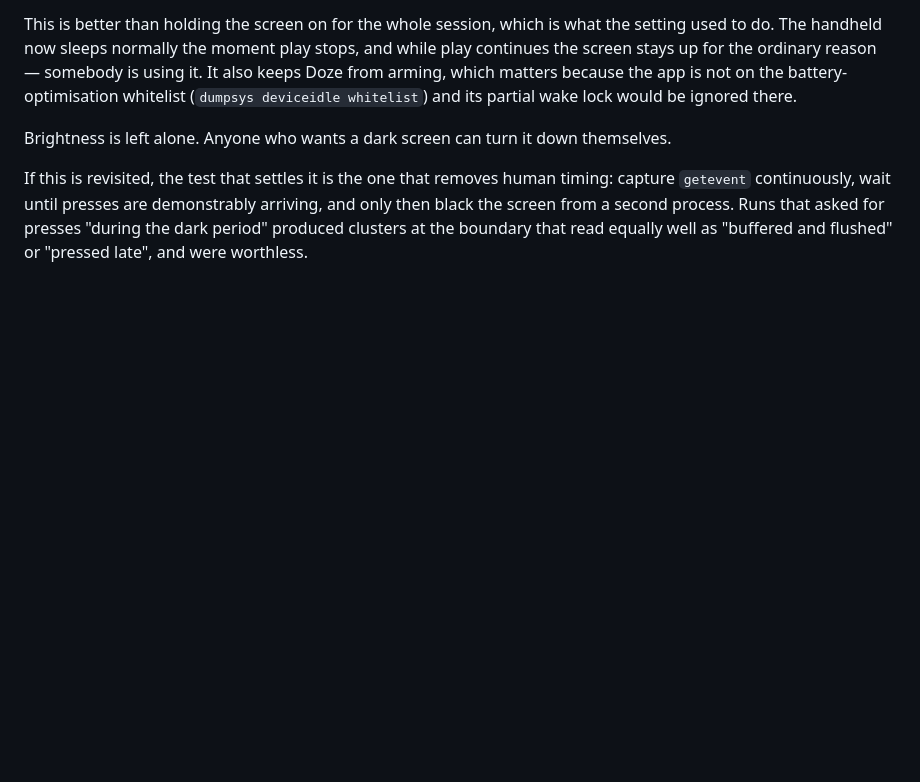
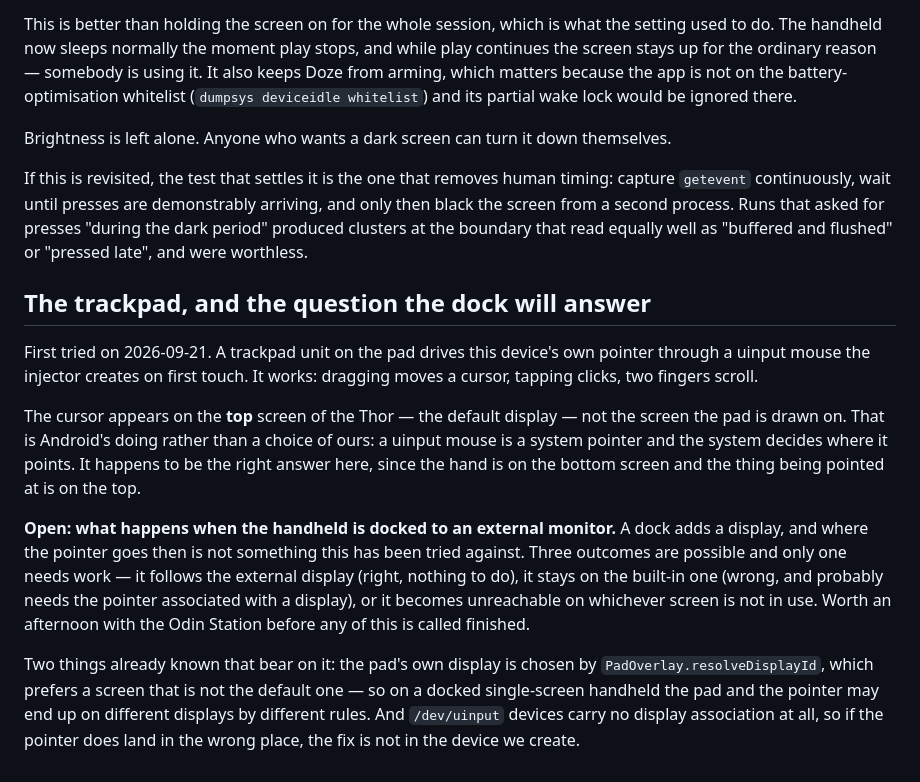
Before and after one commit to bentolanh/thor-sidepad, a Markdown page: DEVELOPMENT.md, the part around the change. GitHub-like rendering; blank space fills up the shorter version.

Commit message:
Write down the trackpad pilot and the dock question it leaves open
It works: the pointer lands on the Thor's top screen, which is the default
display rather than the one the pad is drawn on. Android decides that, not us,
and it happens to be the right answer — the hand is on the bottom screen and the
target is on the top.

What is untried is a dock. Adding a display raises a question nothing here
answers, and the pad's own screen is chosen by a rule that prefers a non-default
display while the pointer simply goes where the system sends it — so the two can
disagree. Recorded with the three possible outcomes and the reason a fix would
not be in the uinput device itself.

Co-Authored-By: Claude Opus 5 <noreply@anthropic.com>

```diff
--- a/DEVELOPMENT.md
+++ b/DEVELOPMENT.md
@@ -1041,3 +1041,27 @@ If this is revisited, the test that settles it is the one that removes human tim
 screen from a second process. Runs that asked for presses "during the dark period" produced
 clusters at the boundary that read equally well as "buffered and flushed" or "pressed late", and
 were worthless.
+
+## The trackpad, and the question the dock will answer
+
+First tried on 2026-09-21. A trackpad unit on the pad drives this device's own pointer through a
+uinput mouse the injector creates on first touch. It works: dragging moves a cursor, tapping
+clicks, two fingers scroll.
+
+The cursor appears on the **top** screen of the Thor — the default display — not the screen the
+pad is drawn on. That is Android's doing rather than a choice of ours: a uinput mouse is a system
+pointer and the system decides where it points. It happens to be the right answer here, since the
+hand is on the bottom screen and the thing being pointed at is on the top.
+
+**Open: what happens when the handheld is docked to an external monitor.** A dock adds a display,
+and where the pointer goes then is not something this has been tried against. Three outcomes are
+possible and only one needs work — it follows the external display (right, nothing to do), it
+stays on the built-in one (wrong, and probably needs the pointer associated with a display), or
+it becomes unreachable on whichever screen is not in use. Worth an afternoon with the Odin
+Station before any of this is called finished.
+
+Two things already known that bear on it: the pad's own display is chosen by
+`PadOverlay.resolveDisplayId`, which prefers a screen that is not the default one — so on a
+docked single-screen handheld the pad and the pointer may end up on different displays by
+different rules. And `/dev/uinput` devices carry no display association at all, so if the pointer
+does land in the wrong place, the fix is not in the device we create.
```
